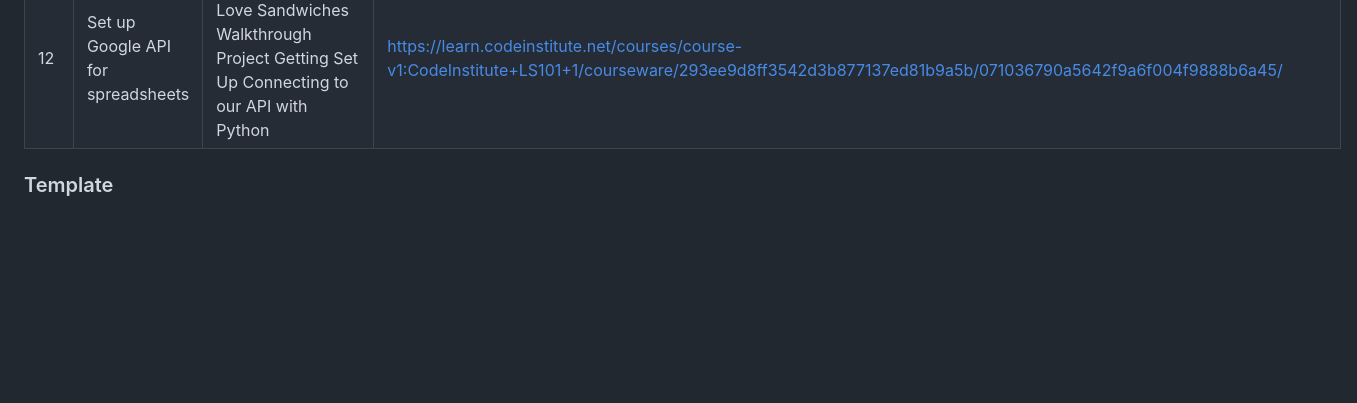
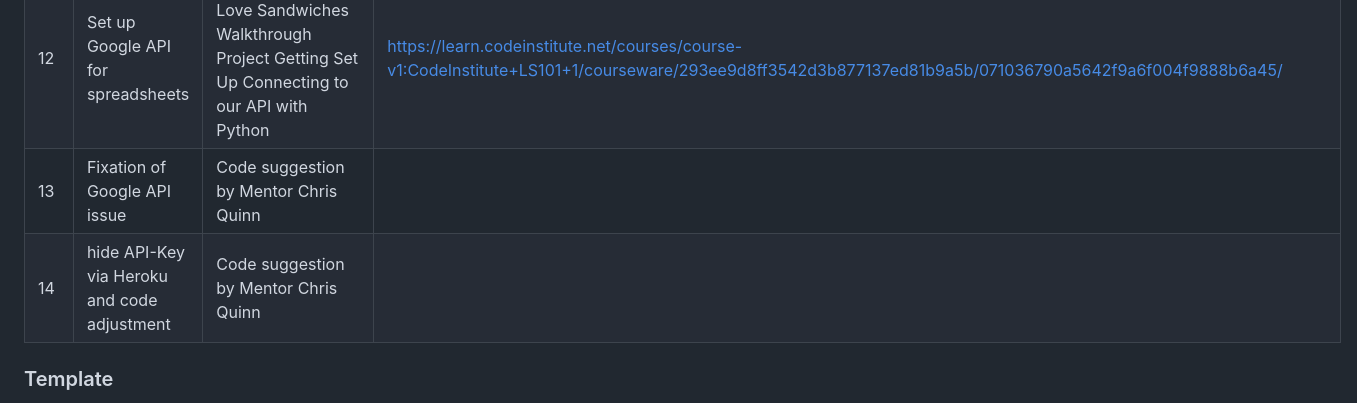
Before and after one commit to Fl0W97/ci-p3-stock-analyst, a Markdown page: README.md, the part around the change. GitHub-like rendering; blank space fills up the shorter version.

Commit message:
add readme.md, add credits code

```diff
--- a/README.md
+++ b/README.md
@@ -443,6 +443,8 @@ Ideas and the API documentation of The walkthrough Project Love Sandwiches was r
 | 10 | API request check, example | Stackflow.com | https://stackoverflow.com/questions/54087303/python-requests-how-to-check-for-200-ok |
 | 11 | Get the last non-empty cell in a column | Reddit.com, Hackernoon.com | https://www.reddit.com/r/googlesheets/comments/z1itez/get_the_last_nonempty_cell_in_a_column/?rdt=38792, https://hackernoon.com/how-to-find-the-last-non-empty-row-in-a-column-with-google-apps-script-accurately |
 | 12 | Set up Google API for spreadsheets | Code Institute, Love Sandwiches Walkthrough Project Getting Set Up Connecting to our API with Python | https://learn.codeinstitute.net/courses/course-v1:CodeInstitute+LS101+1/courseware/293ee9d8ff3542d3b877137ed81b9a5b/071036790a5642f9a6f004f9888b6a45/
+| 13 | Fixation of Google API issue | Code suggestion by Mentor Chris Quinn ||
+| 14 | hide API-Key via Heroku and code adjustment | Code suggestion by Mentor Chris Quinn ||
 
 ### Template
 
```
